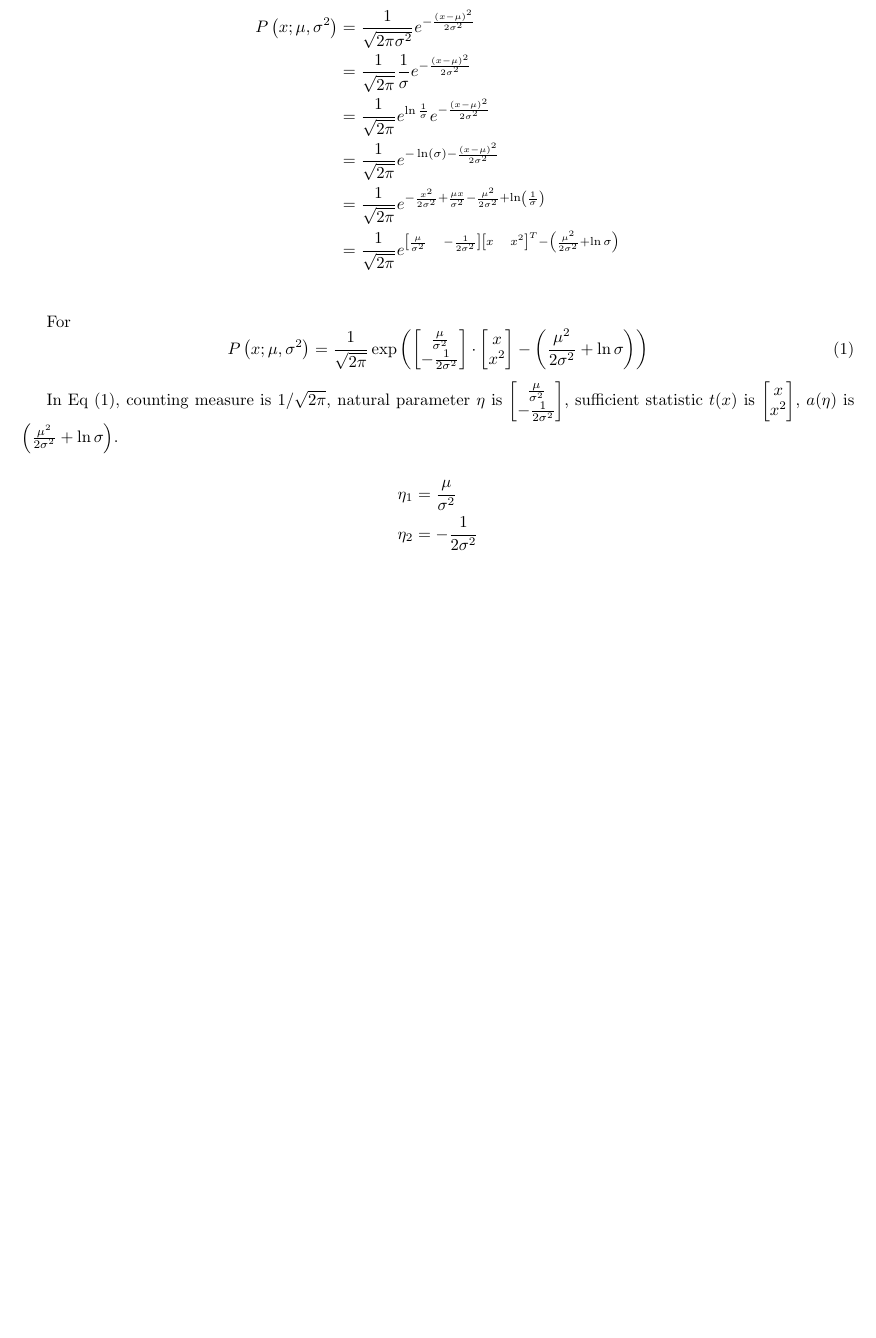
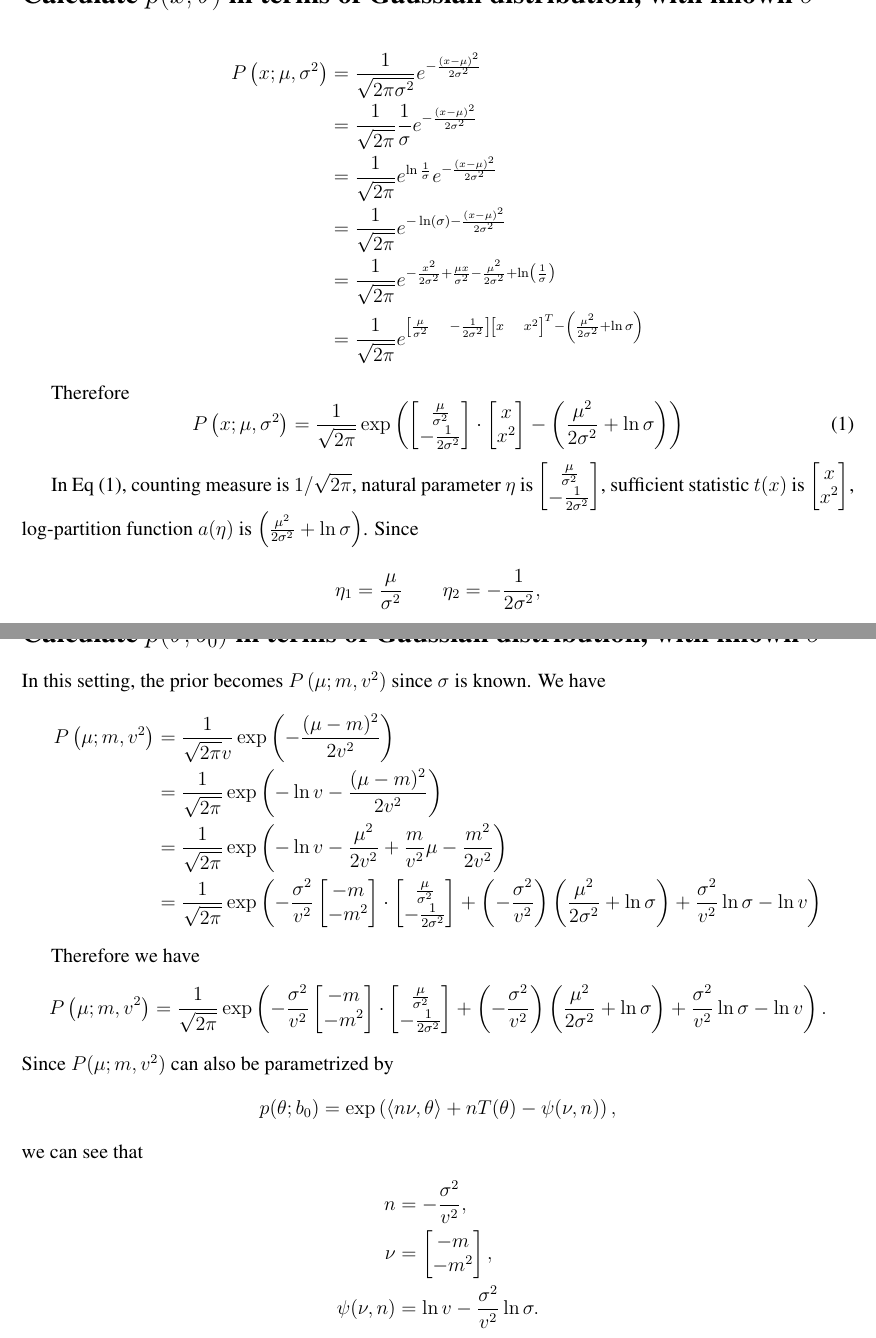
Before and after one commit to shineyruan/Reading-Group-Kutty-Meetings, a LaTeX document (7-12-meeting/Gaussian-Mapping.tex): part of the page before the commit and two parts of pages 1 and 2 of 2 after it, the two joined at a grey line, cut so that both start at the same text, the shorter picture padded with empty space. Compiled offline with pdfLaTeX.

Commit message:
Added derivation of Gaussian prior

```diff
--- a/7-12-meeting/Gaussian-Mapping.tex
+++ b/7-12-meeting/Gaussian-Mapping.tex
@@ -1,8 +1,9 @@
-\documentclass{article}
+\documentclass[12pt]{article}
 \usepackage[utf8]{inputenc}
-\usepackage{geometry, amsmath}
+\usepackage{geometry, amsmath, times}
 \geometry{left=2cm,right=2cm,top=2cm,bottom=2cm}
 \begin{document}
+\section*{Calculate $p(x;\theta)$ in terms of Gaussian distribution, with known $\sigma^2$}
 \begin{align*}
   P\left(x; \mu, \sigma^2\right) & =\frac{1}{\sqrt{2\pi\sigma^2}}e^{-\frac{\left(x-\mu\right)^2}{2\sigma^2}}                                                        \\
                                  & =\frac{1}{\sqrt{2\pi}}\frac{1}{\sigma}e^{-\frac{\left(x-\mu\right)^2}{2\sigma^2}}                                                \\
@@ -11,10 +12,10 @@
                                  & =\frac{1}{\sqrt{2\pi}}e^{-\frac{x^2}{2\sigma^2}+\frac{\mu x}{\sigma^2}-\frac{\mu^2}{2\sigma^2}+\ln\left(\frac{1}{\sigma}\right)} \\
                                  & =\frac{1}{\sqrt{2\pi}}e^{\left[
     \frac{\mu}{\sigma^2}\quad-\frac{1}{2\sigma^2}\right]
-  \left[x\quad x^2\right]^T-\left(\frac{\mu^2}{2\sigma^2}+\ln\sigma\right)}                                                                                         \\
+  \left[x\quad x^2\right]^T-\left(\frac{\mu^2}{2\sigma^2}+\ln\sigma\right)}
 \end{align*}
 
-For
+Therefore
 \begin{equation}
   P\left(x; \mu, \sigma^2\right)= \frac{1}{\sqrt{2\pi}}\exp\left( {\begin{bmatrix}
       \frac{\mu}{\sigma^2} \\-\frac{1}{2\sigma^2}
@@ -29,12 +30,5 @@ In Eq (\ref{final_form}), counting measure is $1/\sqrt{2\pi}$, natural parameter
     \frac{\mu}{\sigma^2} \\-\frac{1}{2\sigma^2}
   \end{bmatrix}$, sufficient statistic $t(x)$ is $\begin{bmatrix}
     x \\x^2
-  \end{bmatrix}$, $a(\eta)$ is $\left(\frac{\mu^2}{2\sigma^2}+\ln\sigma\right)$.
-
-\begin{align*}
-  \eta_1 & =\frac{\mu}{\sigma^2} \\
-  \eta_2 & =-\frac{1}{2\sigma^2}
-\end{align*}
-
-Thus,
+  \end{bmatrix}$, log-partition function $a(\eta)$ is $\left(\frac{\mu^2}{2\sigma^2}+\ln\sigma\right)$. Since \[\eta_1 =\frac{\mu}{\sigma^2}\qquad \eta_2 =-\frac{1}{2\sigma^2},\] thus,
 $$
@@ -51 +45,29 @@ And,
+\section*{Calculate $p(\theta;b_0)$ in terms of Gaussian distribution, with known $\sigma^2$}
+
+In this setting, the prior becomes $P\left( \mu;m,v^2 \right)$ since $\sigma$ is known. We have
+\begin{align*}
+  P\left( \mu;m,v^2 \right) & =\frac{1}{\sqrt{2\pi}v}\exp\left( -\frac{(\mu-m)^2}{2v^2} \right)                                                                                                                                                                              \\
+                            & =\frac{1}{\sqrt{2\pi}}\exp\left( -\ln v-\frac{(\mu-m)^2}{2v^2} \right)                                                                                                                                                                         \\
+                            & =\frac{1}{\sqrt{2\pi}}\exp\left( -\ln v-\frac{\mu^2}{2v^2}+\frac{m}{v^2}\mu-\frac{m^2}{2v^2} \right)                                                                                                                                           \\
+                            & =\frac{1}{\sqrt{2\pi}}\exp\left( -\frac{\sigma^2}{v^2}\begin{bmatrix}
+      -m \\-m^2
+    \end{bmatrix}\cdot\begin{bmatrix}
+      \frac{\mu}{\sigma^2} \\-\frac{1}{2\sigma^2}
+    \end{bmatrix}+\left( -\frac{\sigma^2}{v^2}\right)\left( \frac{\mu^2}{2\sigma^2}+\ln\sigma \right)+\frac{\sigma^2}{v^2}\ln\sigma-\ln v  \right)
+\end{align*}
+
+Therefore we have \[P\left( \mu;m,v^2 \right)=\frac{1}{\sqrt{2\pi}}\exp\left( -\frac{\sigma^2}{v^2}\begin{bmatrix}
+      -m \\-m^2
+    \end{bmatrix}\cdot\begin{bmatrix}
+      \frac{\mu}{\sigma^2} \\-\frac{1}{2\sigma^2}
+    \end{bmatrix}+\left( -\frac{\sigma^2}{v^2}\right)\left( \frac{\mu^2}{2\sigma^2}+\ln\sigma \right)+\frac{\sigma^2}{v^2}\ln\sigma-\ln v  \right).\]
+Since $P(\mu;m,v^2)$ can also be parametrized by \[ p(\theta;b_0)=\exp\left( \langle n\nu,\theta\rangle+nT(\theta)-\psi(\nu,n) \right), \] we can see that
+\begin{align*}
+  n           & =-\frac{\sigma^2}{v^2},              \\
+  \nu         & =\begin{bmatrix}
+    -m \\-m^2
+  \end{bmatrix},         \\
+  \psi(\nu,n) & =\ln v-\frac{\sigma^2}{v^2}\ln\sigma.
+\end{align*}
+
 \end{document}
```
Also changed, not shown: 7-12-meeting/Gaussian-Mapping.pdf, 7-12-meeting/Gaussian-Mapping.tex (4 more changed lines).
